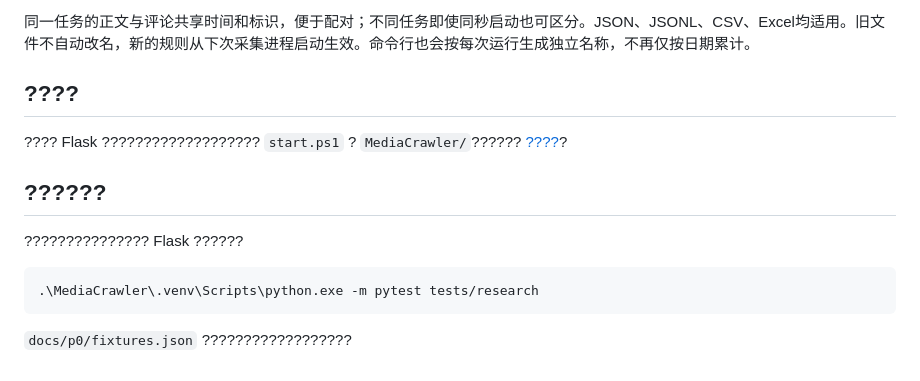
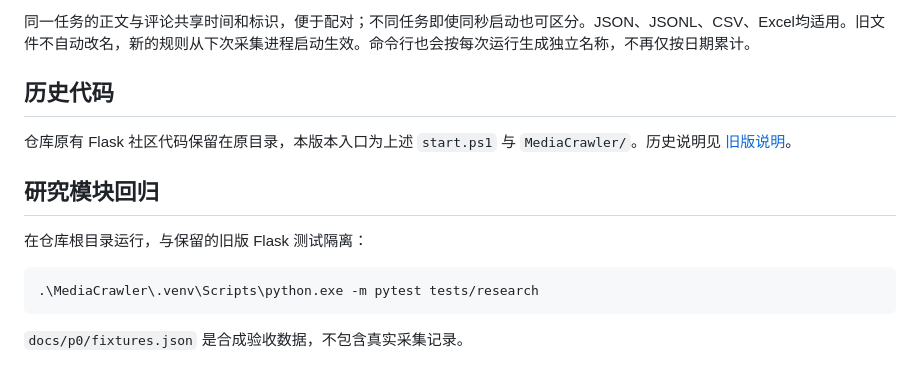
Before and after one commit to ShinyToes/community-agent, a Markdown page: README.md, the part around the change. Drawn GitHub-style.

Commit message:
Fix Chinese encoding in README footer

````diff
--- a/README.md
+++ b/README.md
@@ -72,16 +72,16 @@ uv pip install --python .\MediaCrawler\.venv\Scripts\python.exe -e .
 
 同一任务的正文与评论共享时间和标识，便于配对；不同任务即使同秒启动也可区分。JSON、JSONL、CSV、Excel均适用。旧文件不自动改名，新的规则从下次采集进程启动生效。命令行也会按每次运行生成独立名称，不再仅按日期累计。
 
-## ????
+## 历史代码
 
-???? Flask ??????????????????? `start.ps1` ? `MediaCrawler/`?????? [????](docs/legacy-community-README.md)?
+仓库原有 Flask 社区代码保留在原目录，本版本入口为上述 `start.ps1` 与 `MediaCrawler/`。历史说明见 [旧版说明](docs/legacy-community-README.md)。
 
-## ??????
+## 研究模块回归
 
-??????????????? Flask ??????
+在仓库根目录运行，与保留的旧版 Flask 测试隔离：
 
 ```powershell
 .\MediaCrawler\.venv\Scripts\python.exe -m pytest tests/research
 ```
 
-`docs/p0/fixtures.json` ??????????????????
+`docs/p0/fixtures.json` 是合成验收数据，不包含真实采集记录。
````
